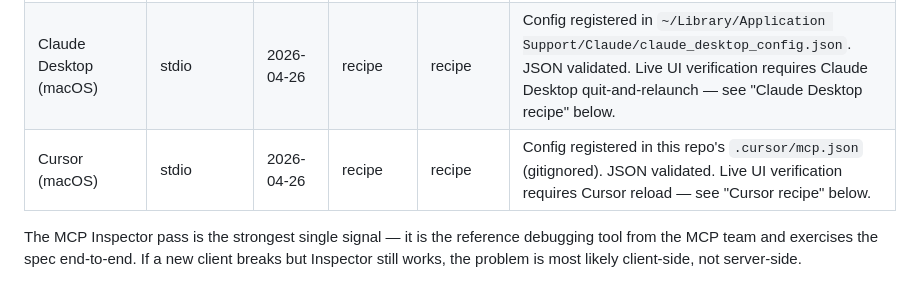
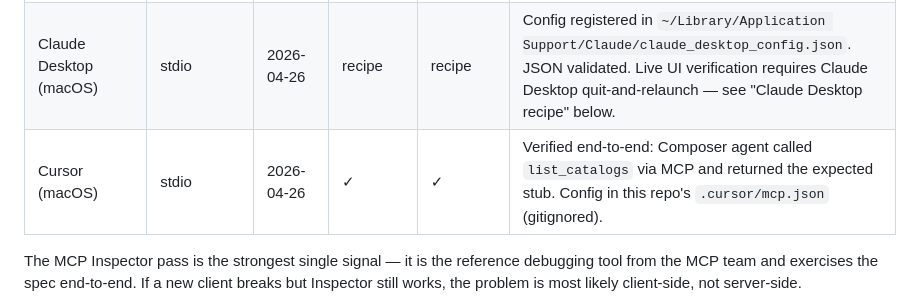
Before and after one commit to sherman94062/databricks-ai-steward, a Markdown page: COMPATIBILITY.md, the part around the change. Drawn GitHub-style.

Commit message:
Cursor compatibility verified end-to-end
Live test in Cursor's Composer agent: asked it to call list_catalogs
from the databricks-steward MCP server, got back
{"catalogs": ["main", "analytics", "system"]}.

Confirms the full stdio path works under Cursor:
  * Cursor reloaded and read .cursor/mcp.json
  * Spawned our Python subprocess
  * Negotiated MCP initialize
  * Agent invoked the tool through Cursor's tool-use plumbing
  * Response surfaced cleanly in chat

Flips the Cursor row in COMPATIBILITY.md from "recipe" to verified ✓.

Co-Authored-By: Claude Opus 4.7 (1M context) <noreply@anthropic.com>

```diff
--- a/COMPATIBILITY.md
+++ b/COMPATIBILITY.md
@@ -18,7 +18,7 @@ server, on which transport, and what worked. Keep this honest:
 | MCP TypeScript SDK Client | streamable-http | 2026-04-26 | ✓ | ✓ | Same probe |
 | Goose (Block) CLI 1.32.0 | stdio | 2026-04-26 | ✓ | partial | Extension loaded cleanly, session ran with our server registered. Tool invocation via LLM not run end-to-end (would require fresh keychain auth grant + Anthropic credits). See "Goose recipe" below. |
 | Claude Desktop (macOS) | stdio | 2026-04-26 | recipe | recipe | Config registered in `~/Library/Application Support/Claude/claude_desktop_config.json`. JSON validated. Live UI verification requires Claude Desktop quit-and-relaunch — see "Claude Desktop recipe" below. |
-| Cursor (macOS) | stdio | 2026-04-26 | recipe | recipe | Config registered in this repo's `.cursor/mcp.json` (gitignored). JSON validated. Live UI verification requires Cursor reload — see "Cursor recipe" below. |
+| Cursor (macOS) | stdio | 2026-04-26 | ✓ | ✓ | Verified end-to-end: Composer agent called `list_catalogs` via MCP and returned the expected stub. Config in this repo's `.cursor/mcp.json` (gitignored). |
 
 The MCP Inspector pass is the strongest single signal — it is the
 reference debugging tool from the MCP team and exercises the spec
```
